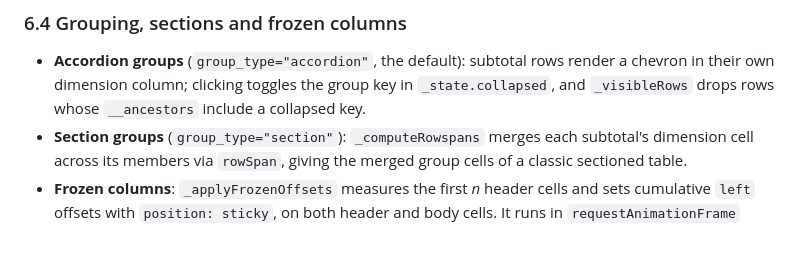
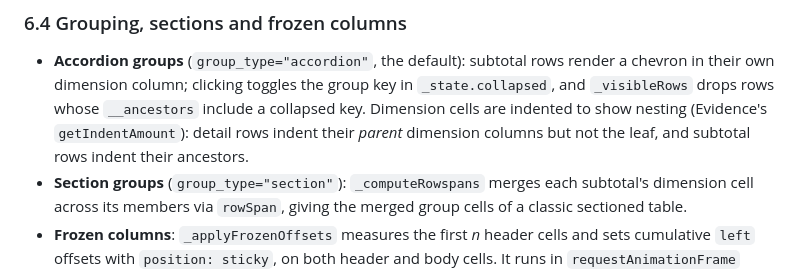
Before and after one commit to edouardp/evidential, a Markdown page: docs/technical-architecture.md, the part around the change. GitHub-like rendering; blank space fills up the shorter version.

```diff
--- a/docs/technical-architecture.md
+++ b/docs/technical-architecture.md
@@ -469,7 +469,9 @@ normalisation, Excel serial handling, quarters, and the special formatters
 - **Accordion groups** (`group_type="accordion"`, the default): subtotal rows
   render a chevron in their own dimension column; clicking toggles the group key
   in `_state.collapsed`, and `_visibleRows` drops rows whose `__ancestors`
-  include a collapsed key.
+  include a collapsed key. Dimension cells are indented to show nesting
+  (Evidence's `getIndentAmount`): detail rows indent their *parent* dimension
+  columns but not the leaf, and subtotal rows indent their ancestors.
 - **Section groups** (`group_type="section"`): `_computeRowspans` merges each
   subtotal's dimension cell across its members via `rowSpan`, giving the merged
   group cells of a classic sectioned table.
```
Also changed, not shown: docs/img/grouped-totals.png, 3 other files.
